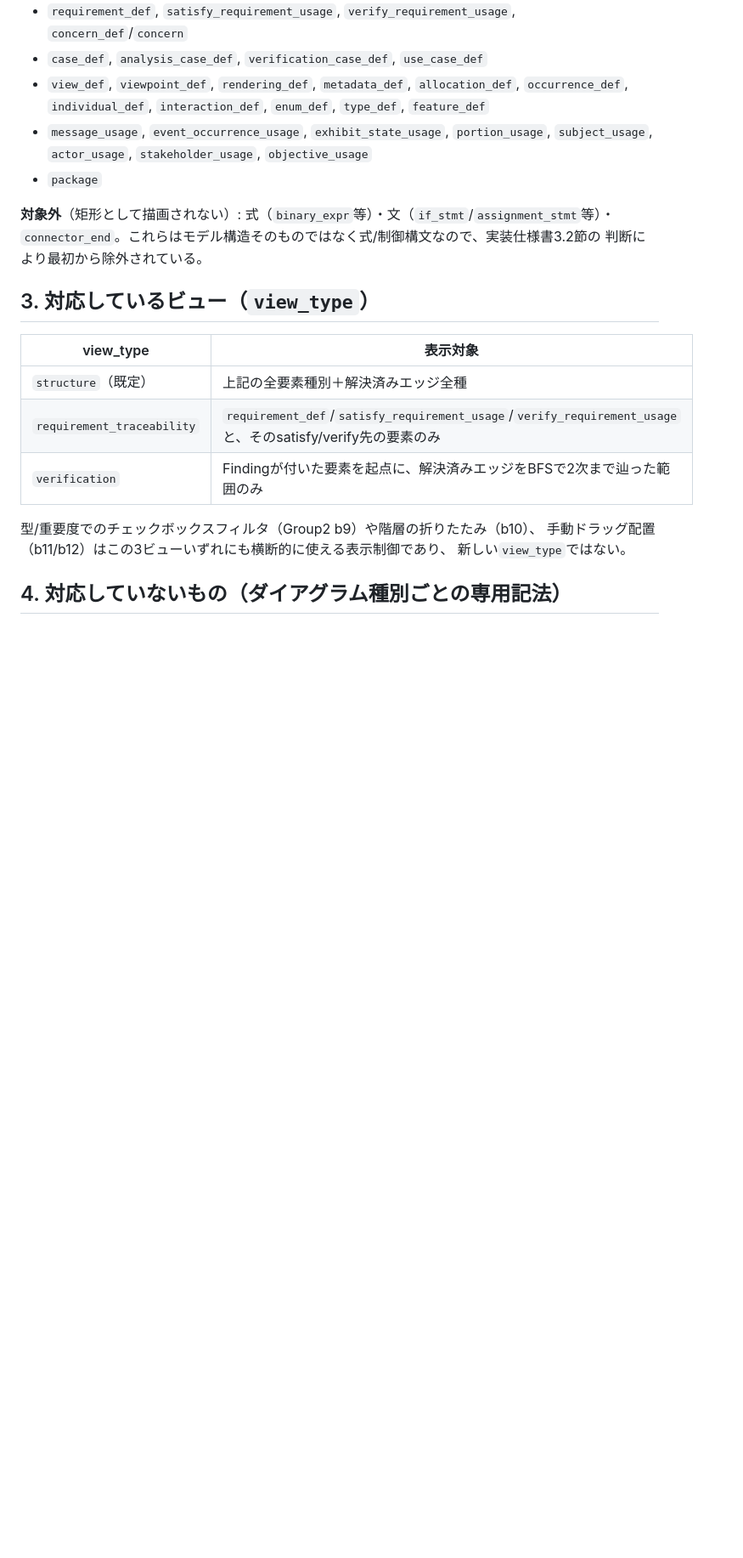
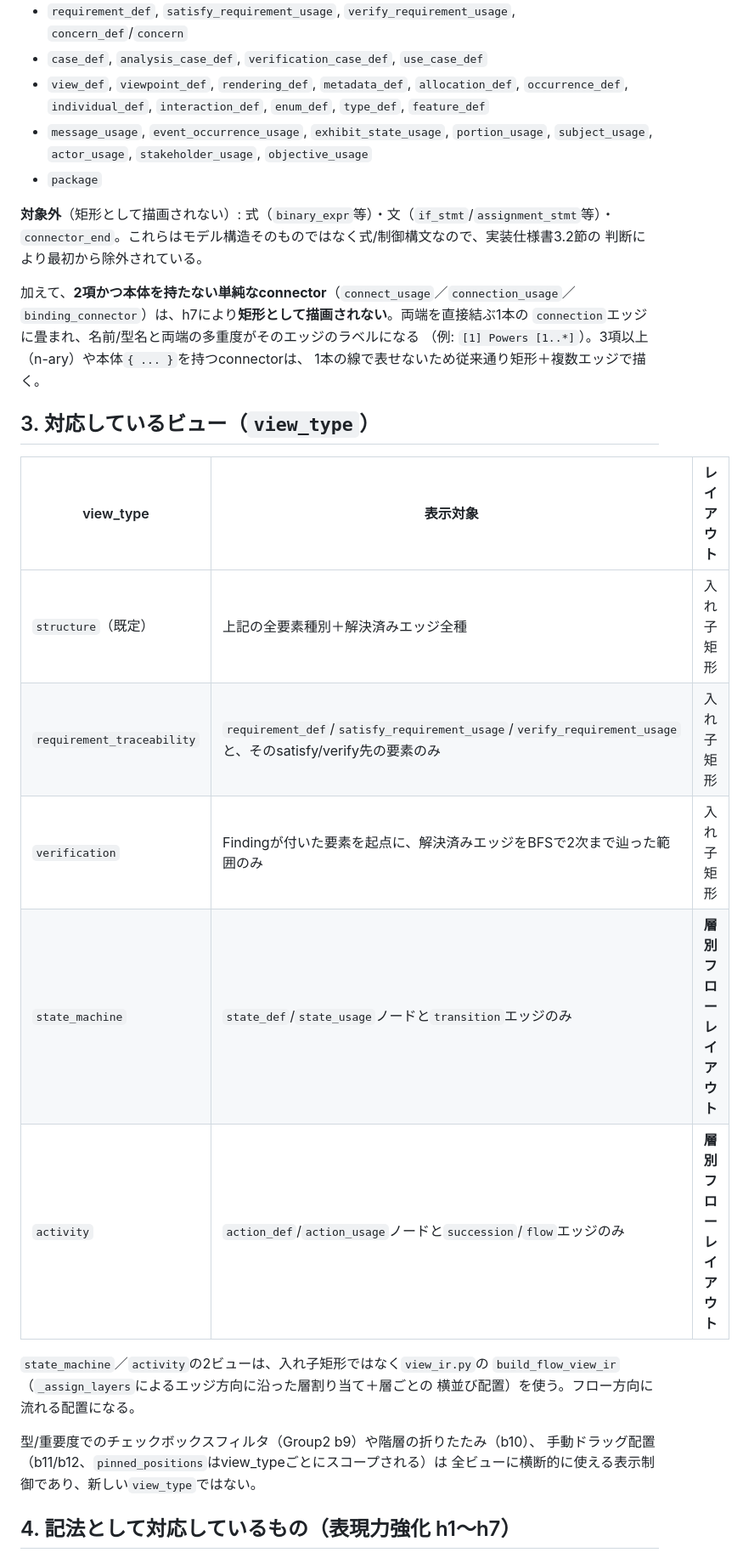
Before and after one commit to masaki-kato-119/verifying_SysML_v2_agentic_rag, a Markdown page: viewer/COVERAGE.md, the part around one of its changes. Shown at 85% size. Rendered like a GitHub page; blank space fills up the shorter version.

```diff
--- a/viewer/COVERAGE.md
+++ b/viewer/COVERAGE.md
@@ -55,17 +66,29 @@ gitignore対象の内部ドキュメント）とは表記が食い違う箇所
 `connector_end`。これらはモデル構造そのものではなく式/制御構文なので、実装仕様書3.2節の
 判断により最初から除外されている。
 
+加えて、**2項かつ本体を持たない単純なconnector**（`connect_usage`／`connection_usage`／
+`binding_connector`）は、h7により**矩形として描画されない**。両端を直接結ぶ1本の
+`connection`エッジに畳まれ、名前/型名と両端の多重度がそのエッジのラベルになる
+（例: `[1] Powers [1..*]`）。3項以上（n-ary）や本体`{ ... }`を持つconnectorは、
+1本の線で表せないため従来通り矩形＋複数エッジで描く。
+
 ## 3. 対応しているビュー（`view_type`）
 
-| view_type | 表示対象 |
-|---|---|
-| `structure`（既定） | 上記の全要素種別＋解決済みエッジ全種 |
-| `requirement_traceability` | `requirement_def`/`satisfy_requirement_usage`/`verify_requirement_usage`と、そのsatisfy/verify先の要素のみ |
-| `verification` | Findingが付いた要素を起点に、解決済みエッジをBFSで2次まで辿った範囲のみ |
+| view_type | 表示対象 | レイアウト |
+|---|---|---|
+| `structure`（既定） | 上記の全要素種別＋解決済みエッジ全種 | 入れ子矩形 |
+| `requirement_traceability` | `requirement_def`/`satisfy_requirement_usage`/`verify_requirement_usage`と、そのsatisfy/verify先の要素のみ | 入れ子矩形 |
+| `verification` | Findingが付いた要素を起点に、解決済みエッジをBFSで2次まで辿った範囲のみ | 入れ子矩形 |
+| `state_machine` | `state_def`/`state_usage`ノードと`transition`エッジのみ | **層別フローレイアウト** |
+| `activity` | `action_def`/`action_usage`ノードと`succession`/`flow`エッジのみ | **層別フローレイアウト** |
+
+`state_machine`／`activity`の2ビューは、入れ子矩形ではなく`view_ir.py`の
+`build_flow_view_ir`（`_assign_layers`によるエッジ方向に沿った層割り当て＋層ごとの
+横並び配置）を使う。フロー方向に流れる配置になる。
 
 型/重要度でのチェックボックスフィルタ（Group2 b9）や階層の折りたたみ（b10）、
-手動ドラッグ配置（b11/b12）はこの3ビューいずれにも横断的に使える表示制御であり、
-新しい`view_type`ではない。
+手動ドラッグ配置（b11/b12、`pinned_positions`はview_typeごとにスコープされる）は
+全ビューに横断的に使える表示制御であり、新しい`view_type`ではない。
 
-## 4. 対応していないもの（ダイアグラム種別ごとの専用記法）
+## 4. 記法として対応しているもの（表現力強化 h1〜h7）
 
```
Also changed, not shown: other parts of viewer/COVERAGE.md (+88 -52 lines).
